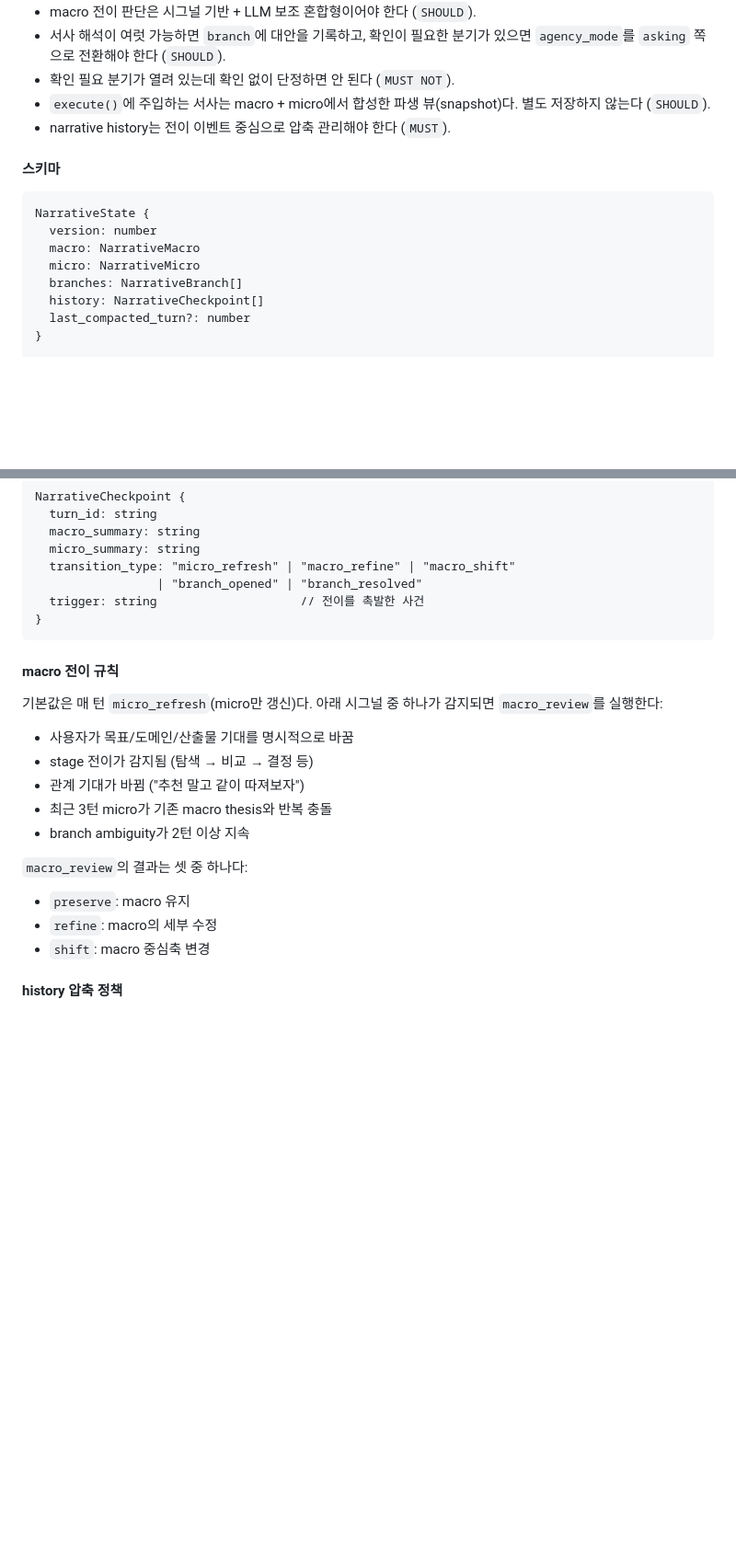
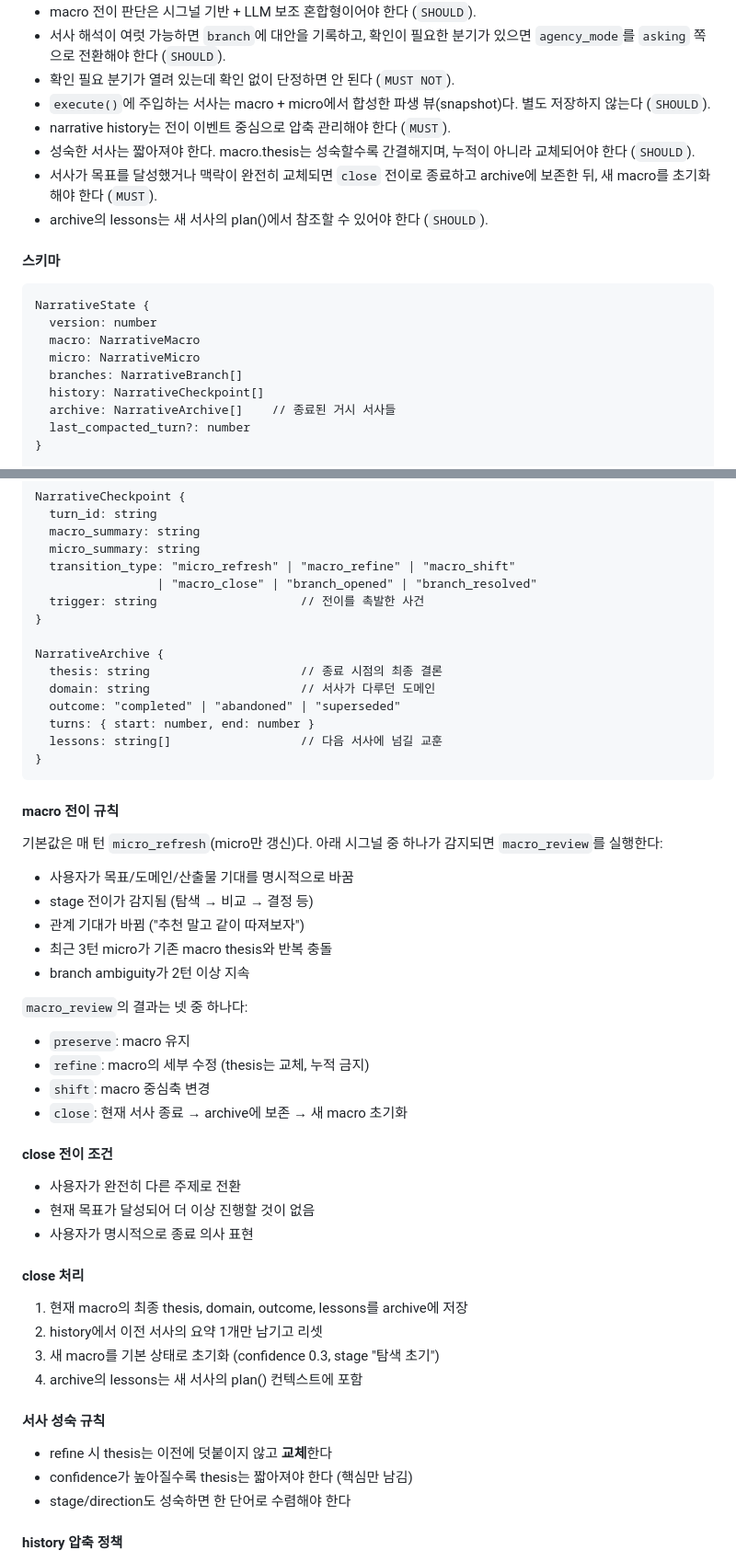
Before and after one commit to jaeyoung2026/co-actor, a Markdown page: CO-ACTOR-STANDARD.md, 2 parts joined by grey strips. Shown at 92% size. GitHub-like rendering; blank space fills up the shorter version.

Commit message:
feat: Narrative Protocol — close 전이 + archive + 서사 성숙 규칙
- close 전이: 서사 종료 → archive 보존 → 새 macro 초기화
- NarrativeArchive: thesis, domain, outcome, turns, lessons
- 서사 성숙 규칙: thesis는 교체(누적 금지), 성숙할수록 짧아짐
- macro_review 결과에 close 추가 (preserve/refine/shift/close)
- 준수 확인 항목 2건 추가

Co-Authored-By: Claude Opus 4.6 (1M context) <noreply@anthropic.com>

````diff
--- a/CO-ACTOR-STANDARD.md
+++ b/CO-ACTOR-STANDARD.md
@@ -168,6 +168,9 @@ Narrative는 거시적 서사(macro)와 미시적 서사(micro)로 구성된다.
 - 확인 필요 분기가 열려 있는데 확인 없이 단정하면 안 된다 (`MUST NOT`).
 - `execute()`에 주입하는 서사는 macro + micro에서 합성한 파생 뷰(snapshot)다. 별도 저장하지 않는다 (`SHOULD`).
 - narrative history는 전이 이벤트 중심으로 압축 관리해야 한다 (`MUST`).
+- 성숙한 서사는 짧아져야 한다. macro.thesis는 성숙할수록 간결해지며, 누적이 아니라 교체되어야 한다 (`SHOULD`).
+- 서사가 목표를 달성했거나 맥락이 완전히 교체되면 `close` 전이로 종료하고 archive에 보존한 뒤, 새 macro를 초기화해야 한다 (`MUST`).
+- archive의 lessons는 새 서사의 plan()에서 참조할 수 있어야 한다 (`SHOULD`).
 
 #### 스키마
 ```
@@ -177,6 +180,7 @@ NarrativeState {
   micro: NarrativeMicro
   branches: NarrativeBranch[]
   history: NarrativeCheckpoint[]
+  archive: NarrativeArchive[]    // 종료된 거시 서사들
   last_compacted_turn?: number
 }
 
@@ -227,8 +231,16 @@ NarrativeCheckpoint {
   macro_summary: string
   micro_summary: string
   transition_type: "micro_refresh" | "macro_refine" | "macro_shift"
-                 | "branch_opened" | "branch_resolved"
+                 | "macro_close" | "branch_opened" | "branch_resolved"
   trigger: string                    // 전이를 촉발한 사건
+}
+
+NarrativeArchive {
+  thesis: string                     // 종료 시점의 최종 결론
+  domain: string                     // 서사가 다루던 도메인
+  outcome: "completed" | "abandoned" | "superseded"
+  turns: { start: number, end: number }
+  lessons: string[]                  // 다음 서사에 넘길 교훈
 }
 ```
 
@@ -242,10 +254,27 @@ NarrativeCheckpoint {
 - 최근 3턴 micro가 기존 macro thesis와 반복 충돌
 - branch ambiguity가 2턴 이상 지속
 
-`macro_review`의 결과는 셋 중 하나다:
+`macro_review`의 결과는 넷 중 하나다:
 - `preserve`: macro 유지
-- `refine`: macro의 세부 수정
+- `refine`: macro의 세부 수정 (thesis는 교체, 누적 금지)
 - `shift`: macro 중심축 변경
+- `close`: 현재 서사 종료 → archive에 보존 → 새 macro 초기화
+
+#### close 전이 조건
+- 사용자가 완전히 다른 주제로 전환
+- 현재 목표가 달성되어 더 이상 진행할 것이 없음
+- 사용자가 명시적으로 종료 의사 표현
+
+#### close 처리
+1. 현재 macro의 최종 thesis, domain, outcome, lessons를 archive에 저장
+2. history에서 이전 서사의 요약 1개만 남기고 리셋
+3. 새 macro를 기본 상태로 초기화 (confidence 0.3, stage "탐색 초기")
+4. archive의 lessons는 새 서사의 plan() 컨텍스트에 포함
+
+#### 서사 성숙 규칙
+- refine 시 thesis는 이전에 덧붙이지 않고 **교체**한다
+- confidence가 높아질수록 thesis는 짧아져야 한다 (핵심만 남김)
+- stage/direction도 성숙하면 한 단어로 수렴해야 한다
 
 #### history 압축 정책
 
````
Also changed, not shown: other parts of CO-ACTOR-STANDARD.md (+2 -0 lines).
